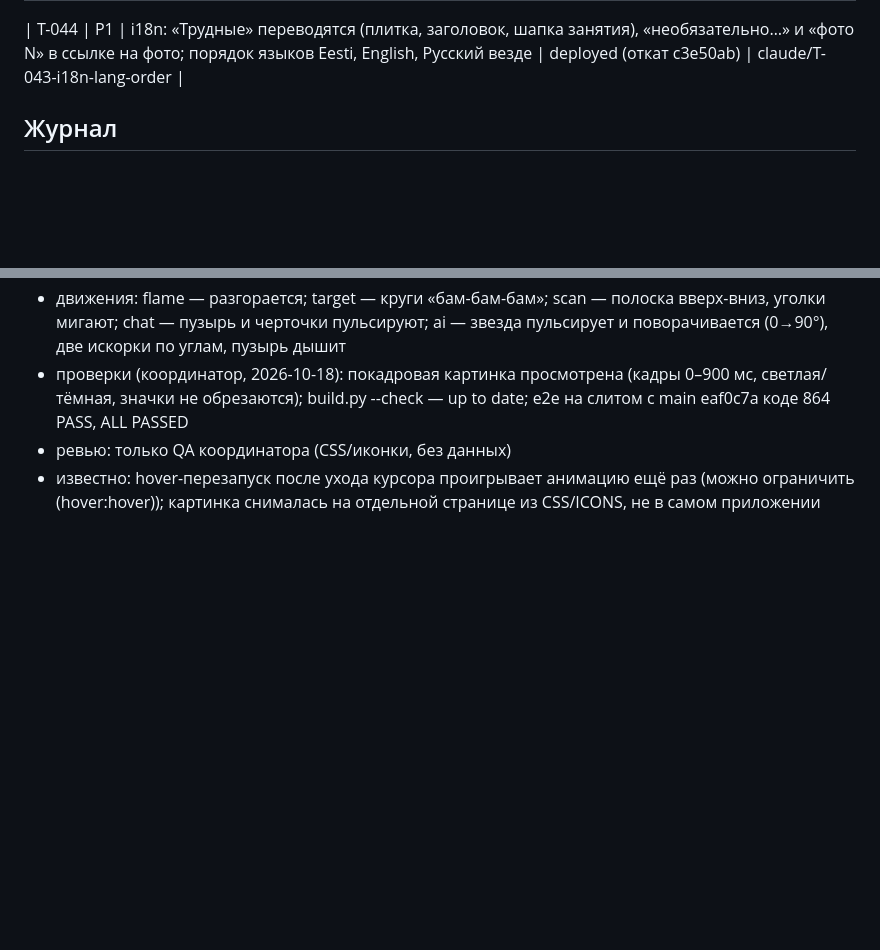
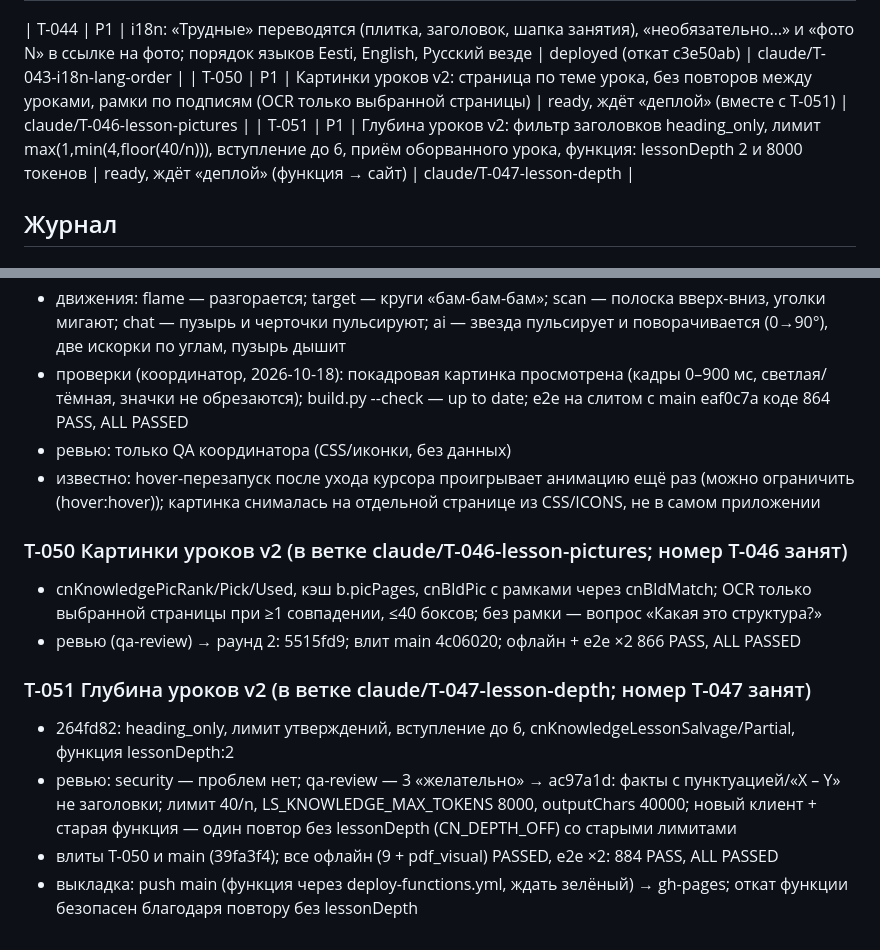
Before and after one commit to luzinlew/Corpus, a Markdown page: .claude/TASKS.md, 2 parts joined by grey strips. GitHub-like rendering; blank space fills up the shorter version.

Commit message:
T-050/T-051: журнал (номера T-046/T-047 заняты в main)
Co-Authored-By: Claude Opus 5.5 <noreply@anthropic.com>
Claude-Session: https://claude.ai/code/session_01YWJRoH3dyorrwJhHBne1Ly

```diff
--- a/.claude/TASKS.md
+++ b/.claude/TASKS.md
@@ -59,6 +59,8 @@
 | T-048 | P1 | Единая система боковых панелей: чат, настройки учёбы и меню (actionSheet) справа одной ширины на ≥900, нижние листы одинаковые на <900; нижний край диалогов не квадратный | ready, ждёт «деплой T-048» (уйдёт вместе с T-047, если тот ещё не выложен) | claude/T-048-unified-panels |
 
 | T-044 | P1 | i18n: «Трудные» переводятся (плитка, заголовок, шапка занятия), «необязательно…» и «фото N» в ссылке на фото; порядок языков Eesti, English, Русский везде | deployed (откат c3e50ab) | claude/T-043-i18n-lang-order |
+| T-050 | P1 | Картинки уроков v2: страница по теме урока, без повторов между уроками, рамки по подписям (OCR только выбранной страницы) | ready, ждёт «деплой» (вместе с T-051) | claude/T-046-lesson-pictures |
+| T-051 | P1 | Глубина уроков v2: фильтр заголовков heading_only, лимит max(1,min(4,floor(40/n))), вступление до 6, приём оборванного урока, функция: lessonDepth 2 и 8000 токенов | ready, ждёт «деплой» (функция → сайт) | claude/T-047-lesson-depth |
 
 ## Журнал
 
@@ -553,3 +555,13 @@
 - проверки (координатор, 2026-10-18): покадровая картинка просмотрена (кадры 0–900 мс, светлая/тёмная, значки не обрезаются); build.py --check — up to date; e2e на слитом с main eaf0c7a коде 864 PASS, ALL PASSED
 - ревью: только QA координатора (CSS/иконки, без данных)
 - известно: hover-перезапуск после ухода курсора проигрывает анимацию ещё раз (можно ограничить (hover:hover)); картинка снималась на отдельной странице из CSS/ICONS, не в самом приложении
+
+### T-050 Картинки уроков v2  (в ветке claude/T-046-lesson-pictures; номер T-046 занят)
+- cnKnowledgePicRank/Pick/Used, кэш b.picPages, cnBldPic с рамками через cnBldMatch; OCR только выбранной страницы при ≥1 совпадении, ≤40 боксов; без рамки — вопрос «Какая это структура?»
+- ревью (qa-review) → раунд 2: 5515fd9; влит main 4c06020; офлайн + e2e ×2 866 PASS, ALL PASSED
+
+### T-051 Глубина уроков v2  (в ветке claude/T-047-lesson-depth; номер T-047 занят)
+- 264fd82: heading_only, лимит утверждений, вступление до 6, cnKnowledgeLessonSalvage/Partial, функция lessonDepth:2
+- ревью: security — проблем нет; qa-review — 3 «желательно» → ac97a1d: факты с пунктуацией/«X – Y» не заголовки; лимит 40/n, LS_KNOWLEDGE_MAX_TOKENS 8000, outputChars 40000; новый клиент + старая функция — один повтор без lessonDepth (CN_DEPTH_OFF) со старыми лимитами
+- влиты T-050 и main (39fa3f4); все офлайн (9 + pdf_visual) PASSED, e2e ×2: 884 PASS, ALL PASSED
+- выкладка: push main (функция через deploy-functions.yml, ждать зелёный) → gh-pages; откат функции безопасен благодаря повтору без lessonDepth
```
